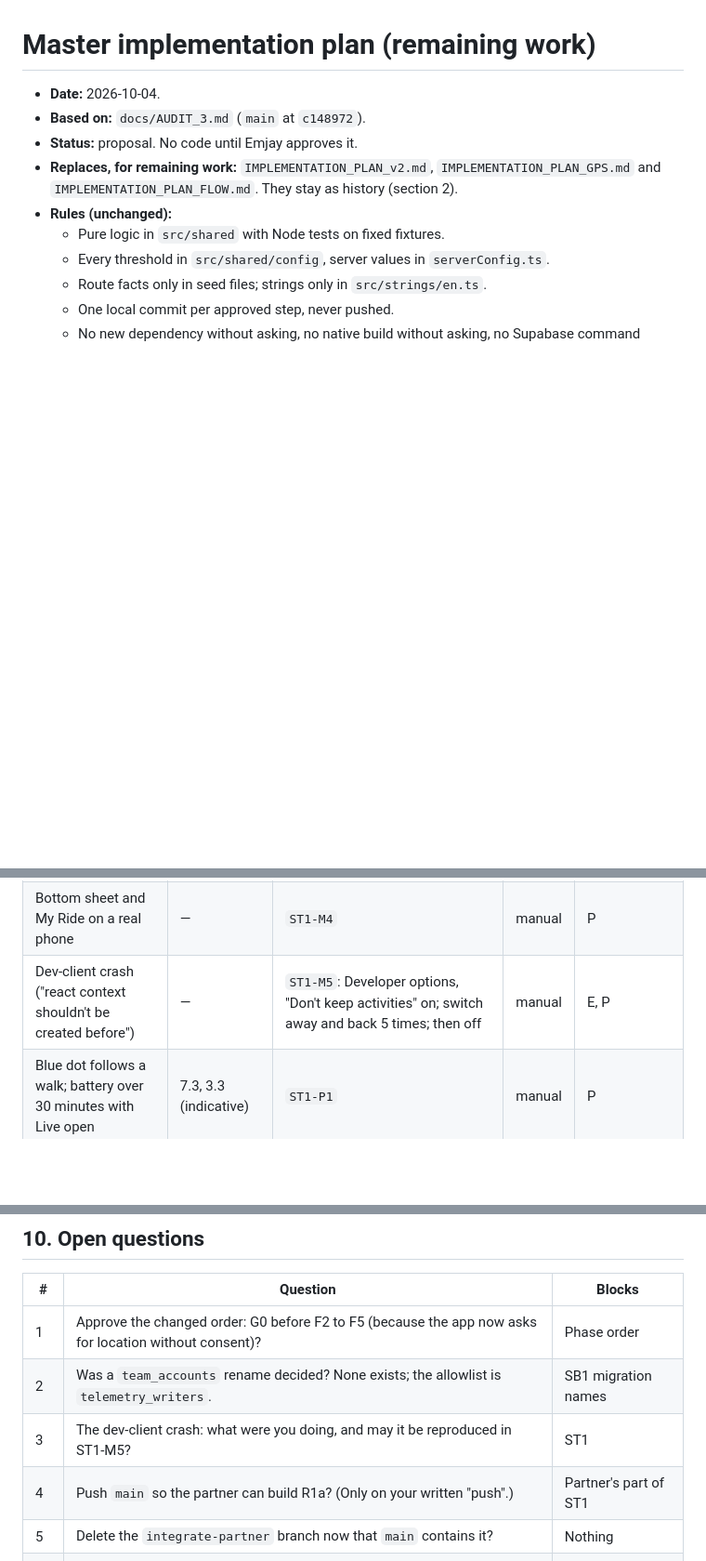
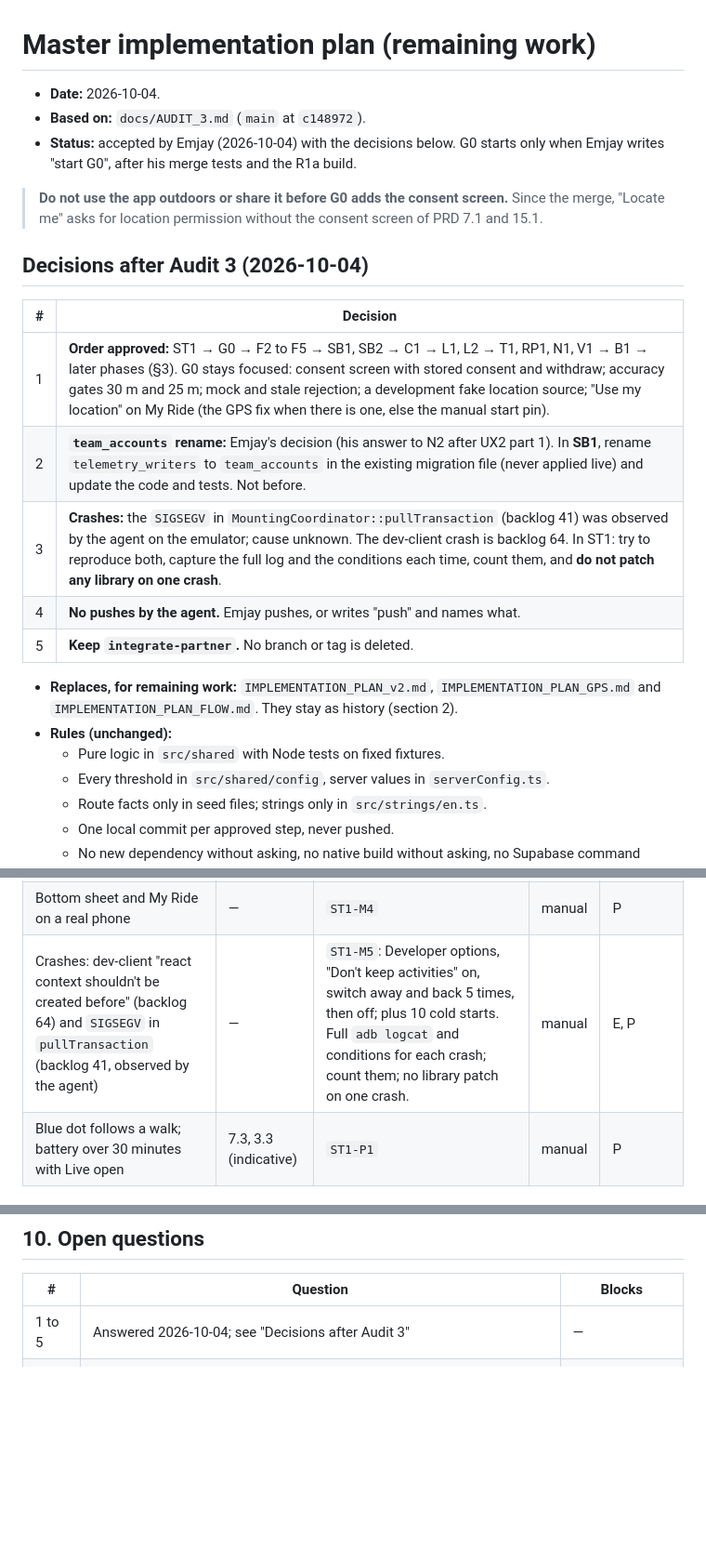
Before and after one commit to emspar30/PUV-TRACKER-APP, a Markdown page: docs/IMPLEMENTATION_PLAN_MASTER.md, 3 parts joined by grey strips. Shown at 93% size. Rendered like a GitHub page; blank space fills up the shorter version.

Commit message:
docs: audit 3 decisions
Co-Authored-By: Claude Opus 5.5 <noreply@anthropic.com>

```diff
--- a/docs/IMPLEMENTATION_PLAN_MASTER.md
+++ b/docs/IMPLEMENTATION_PLAN_MASTER.md
@@ -2,7 +2,19 @@
 
 - **Date:** 2026-10-04.
 - **Based on:** `docs/AUDIT_3.md` (`main` at `c148972`).
-- **Status:** proposal. No code until Emjay approves it.
+- **Status:** accepted by Emjay (2026-10-04) with the decisions below. G0 starts only when Emjay writes "start G0", after his merge tests and the R1a build.
+
+> **Do not use the app outdoors or share it before G0 adds the consent screen.** Since the merge, "Locate me" asks for location permission without the consent screen of PRD 7.1 and 15.1.
+
+## Decisions after Audit 3 (2026-10-04)
+
+| # | Decision |
+| --- | --- |
+| 1 | **Order approved:** ST1 → G0 → F2 to F5 → SB1, SB2 → C1 → L1, L2 → T1, RP1, N1, V1 → B1 → later phases (§3). G0 stays focused: consent screen with stored consent and withdraw; accuracy gates 30 m and 25 m; mock and stale rejection; a development fake location source; "Use my location" on My Ride (the GPS fix when there is one, else the manual start pin). |
+| 2 | **`team_accounts` rename:** Emjay's decision (his answer to N2 after UX2 part 1). In **SB1**, rename `telemetry_writers` to `team_accounts` in the existing migration file (never applied live) and update the code and tests. Not before. |
+| 3 | **Crashes:** the `SIGSEGV` in `MountingCoordinator::pullTransaction` (backlog 41) was observed by the agent on the emulator; cause unknown. The dev-client crash is backlog 64. In ST1: try to reproduce both, capture the full log and the conditions each time, count them, and **do not patch any library on one crash**. |
+| 4 | **No pushes by the agent.** Emjay pushes, or writes "push" and names what. |
+| 5 | **Keep `integrate-partner`.** No branch or tag is deleted. |
 - **Replaces, for remaining work:** `IMPLEMENTATION_PLAN_v2.md`, `IMPLEMENTATION_PLAN_GPS.md` and `IMPLEMENTATION_PLAN_FLOW.md`. They stay as history (section 2).
 - **Rules (unchanged):**
   - Pure logic in `src/shared` with Node tests on fixed fixtures.
@@ -95,7 +107,7 @@ Each step has:
 | Light system bars; new icon; splash on a cold start | Rev. 2; R1a | `ST1-M2` | manual | E, P (splash fully only in a release build) |
 | F1, UX2 and merge features still work | — | `ST1-M3`: the F1 checklist, `UX2-S1` to `S8`, `MERGE_RESULT.md` §6 tests 3 to 6 | manual | E |
 | Bottom sheet and My Ride on a real phone | — | `ST1-M4` | manual | P |
-| Dev-client crash ("react context shouldn't be created before") | — | `ST1-M5`: Developer options, "Don't keep activities" on; switch away and back 5 times; then off | manual | E, P |
+| Crashes: dev-client "react context shouldn't be created before" (backlog 64) and `SIGSEGV` in `pullTransaction` (backlog 41, observed by the agent) | — | `ST1-M5`: Developer options, "Don't keep activities" on, switch away and back 5 times, then off; plus 10 cold starts. Full `adb logcat` and conditions for each crash; count them; no library patch on one crash. | manual | E, P |
 | Blue dot follows a walk; battery over 30 minutes with Live open | 7.3, 3.3 (indicative) | `ST1-P1` | manual | P |
 
 **Script.** As in `docs/MERGE_RESULT.md` §5 and §6, plus `ST1-M5` and `ST1-P1`. The partner reports with the template in §5.
@@ -351,11 +363,7 @@ Strictly in order: the rebuilds before the steps they block; SB1 before any inte
 
 | # | Question | Blocks |
 | --- | --- | --- |
-| 1 | Approve the changed order: G0 before F2 to F5 (because the app now asks for location without consent)? | Phase order |
-| 2 | Was a `team_accounts` rename decided? None exists; the allowlist is `telemetry_writers`. | SB1 migration names |
-| 3 | The dev-client crash: what were you doing, and may it be reproduced in ST1-M5? | ST1 |
-| 4 | Push `main` so the partner can build R1a? (Only on your written "push".) | Partner's part of ST1 |
-| 5 | Delete the `integrate-partner` branch now that `main` contains it? | Nothing |
+| 1 to 5 | Answered 2026-10-04; see "Decisions after Audit 3" | — |
 | 6 | Shorten the Live explainer and the location-off notice in G0, or now in ST2? | Text budget |
 | 7 | Validate the candidate trace with the import script ("go"), or wait for a GPS ride? | V1, real fares |
 | 8 | Add `@testing-library/react-native` for screen tests (a new dev dependency)? | UI test coverage |
```
Also changed, not shown: other parts of docs/IMPLEMENTATION_PLAN_MASTER.md (+1 -1 lines), docs/AUDIT_3.md (+3 -3 lines), docs/AUDIT_BACKLOG.md (+10 -2 lines).
